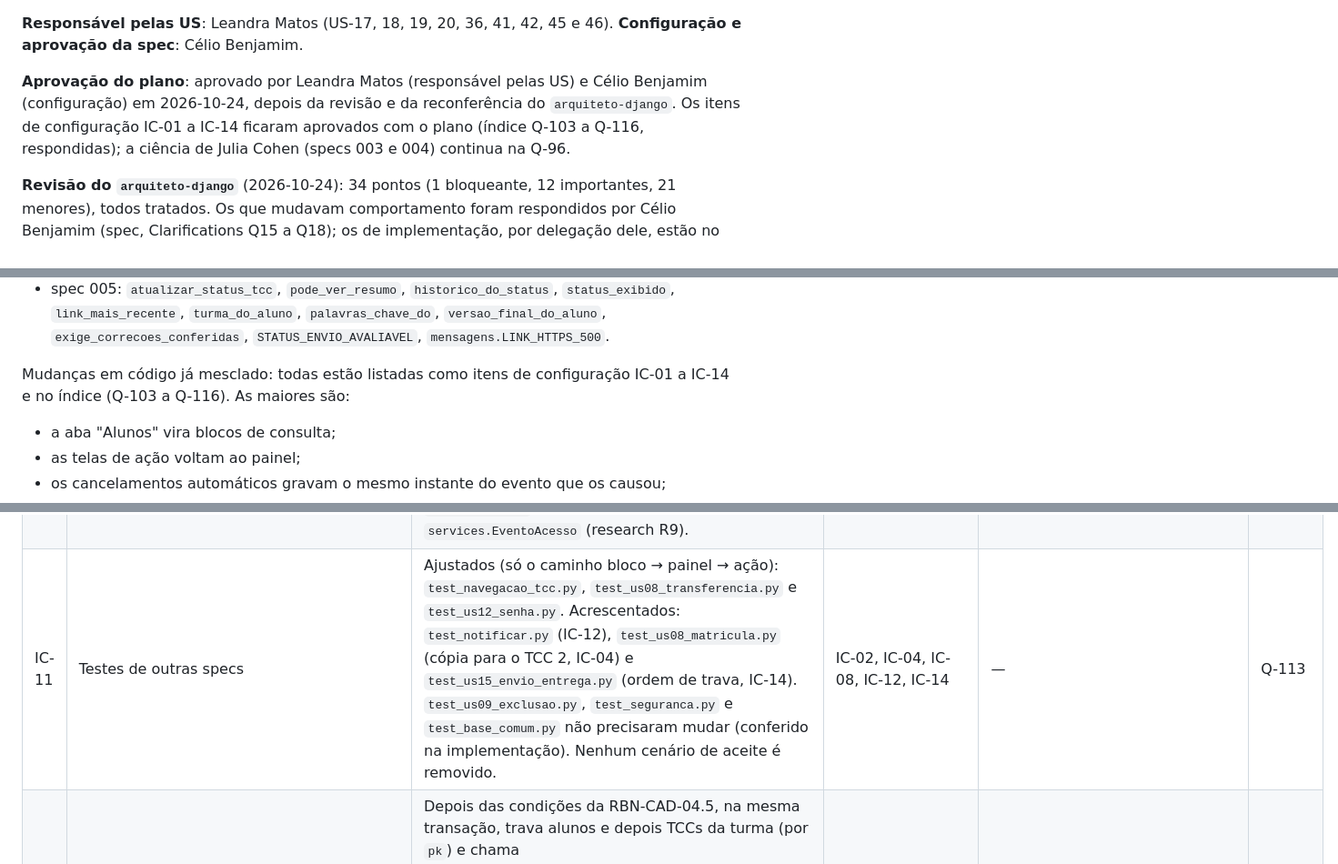
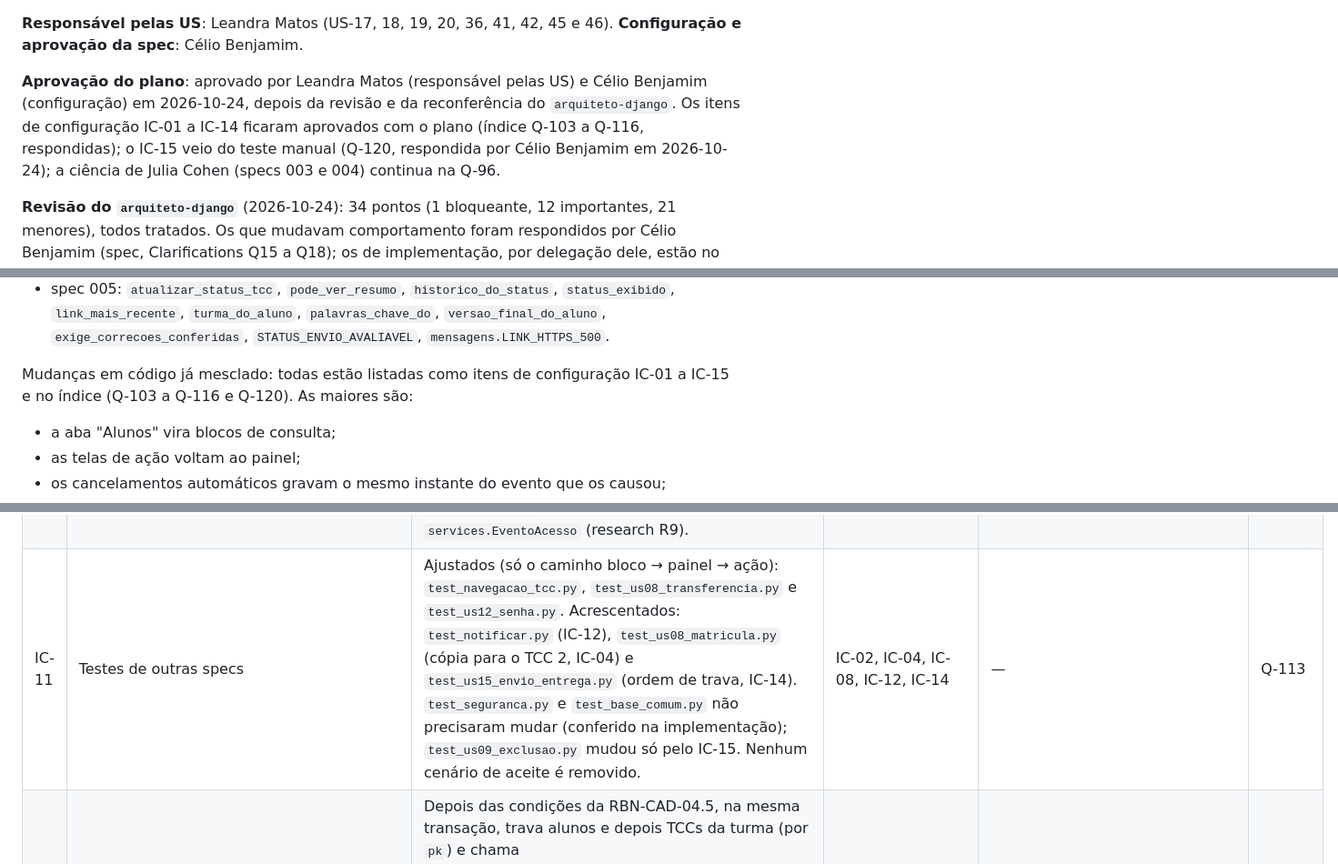
Before and after one commit to celiobenj/SIGTCC, a Markdown page: specs/006-orientacao/plan.md, 3 parts joined by grey strips. Shown at 91% size. Drawn GitHub-style.

```diff
--- a/specs/006-orientacao/plan.md
+++ b/specs/006-orientacao/plan.md
@@ -11,7 +11,8 @@
 
 **Aprovação do plano**: aprovado por Leandra Matos (responsável pelas US) e Célio Benjamim
 (configuração) em 2026-10-24, depois da revisão e da reconferência do `arquiteto-django`. Os itens de
-configuração IC-01 a IC-14 ficaram aprovados com o plano (índice Q-103 a Q-116, respondidas); a
+configuração IC-01 a IC-14 ficaram aprovados com o plano (índice Q-103 a Q-116, respondidas); o
+IC-15 veio do teste manual (Q-120, respondida por Célio Benjamim em 2026-10-24); a
 ciência de Julia Cohen (specs 003 e 004) continua na Q-96.
 
 **Revisão do `arquiteto-django`** (2026-10-24): 34 pontos (1 bloqueante, 12 importantes, 21
@@ -53,8 +54,8 @@ As views ficam finas, em `views_orientacao.py`, `views_atas.py`, `views_artigos.
   `link_mais_recente`, `turma_do_aluno`, `palavras_chave_do`, `versao_final_do_aluno`,
   `exige_correcoes_conferidas`, `STATUS_ENVIO_AVALIAVEL`, `mensagens.LINK_HTTPS_500`.
 
-Mudanças em código já mesclado: todas estão listadas como itens de configuração IC-01 a IC-14 e no
-índice (Q-103 a Q-116). As maiores são:
+Mudanças em código já mesclado: todas estão listadas como itens de configuração IC-01 a IC-15 e no
+índice (Q-103 a Q-116 e Q-120). As maiores são:
 - a aba "Alunos" vira blocos de consulta;
 - as telas de ação voltam ao painel;
 - os cancelamentos automáticos gravam o mesmo instante do evento que os causou;
@@ -265,6 +266,6 @@ aprovação de Célio Benjamim (configuração) e ciência da autora da spec de
 | IC-08 | `views.aluno`, `views.resetar_primeiro_acesso`, `templates/cadastro/aluno.html`, `confirmar_reset.html` (003) | `aluno` deixa de renderizar e redireciona ao painel da turma mais recente do aluno em que quem abre é o Professor da Disciplina; sem turma, 403 (M-02). O template `aluno.html` é removido. O reset e o "Cancelar" redirecionam para `cadastro:aluno`, que resolve o painel no servidor (nenhum `tur_id` vindo do usuário; research R5). "Mais recente": não arquivada primeiro, depois `tur_ano`, `tur_semestre` e `tur_id` decrescentes. A rota `cadastro:aluno` continua existindo (endereço antigo). | FR-044; Q12, D3; S-02 | `test_us12_senha.py` (37-39, 292-389) e `test_seguranca.py:152` ajustados (IC-11) | Q-110 |
 | IC-09 | `templates/cadastro/tcc/meu_tcc.html` e `views_tcc.meu_tcc` (005) | + 3 includes (Orientação, Atas de orientação, Publicação do artigo), com âncora e `?secao=`; o contexto vem dos services da 006. O comentário desatualizado das linhas 8 a 10 é corrigido (Q-87). | FR-042, FR-001, FR-022, FR-034 | `test_us14_status_historico.py:485-489` continua; só acréscimo | Q-111 |
 | IC-10 | Arquivos compartilhados: `urls.py`, `mensagens.py` (003) e o CSS base (`static/css/`) | + rotas, + textos (US e MO-01 a MO-26), + classes de bloco e painel. Nada removido. Os eventos do log das decisões do Coordenador ficam num enum local de `services_artigos` (`EventoArtigo`), como o `EventoFluxoTCC` da spec 005, sem mexer em `services.EventoAcesso` (research R9). | FR-048; D10 | só acréscimo; `test_log_acesso.py` não muda | Q-112 |
-| IC-11 | Testes de outras specs | Ajustados (só o caminho bloco → painel → ação): `test_navegacao_tcc.py`, `test_us08_transferencia.py` e `test_us12_senha.py`. Acrescentados: `test_notificar.py` (IC-12), `test_us08_matricula.py` (cópia para o TCC 2, IC-04) e `test_us15_envio_entrega.py` (ordem de trava, IC-14). `test_us09_exclusao.py`, `test_seguranca.py` e `test_base_comum.py` não precisaram mudar (conferido na implementação). Nenhum cenário de aceite é removido. | IC-02, IC-04, IC-08, IC-12, IC-14 | — | Q-113 |
+| IC-11 | Testes de outras specs | Ajustados (só o caminho bloco → painel → ação): `test_navegacao_tcc.py`, `test_us08_transferencia.py` e `test_us12_senha.py`. Acrescentados: `test_notificar.py` (IC-12), `test_us08_matricula.py` (cópia para o TCC 2, IC-04) e `test_us15_envio_entrega.py` (ordem de trava, IC-14). `test_seguranca.py` e `test_base_comum.py` não precisaram mudar (conferido na implementação); `test_us09_exclusao.py` mudou só pelo IC-15. Nenhum cenário de aceite é removido. | IC-02, IC-04, IC-08, IC-12, IC-14 | — | Q-113 |
 | IC-12 | `services_turmas.arquivar_turma` (004) e `services.notificar` (003) | Depois das condições da RBN-CAD-04.5, na mesma transação, trava alunos e depois TCCs da turma (por `pk`) e chama `services_orientacao.cancelar_pendentes_da_turma(turma, agora)` (import dentro da função, sem import circular), que cancela os pedidos e convites pendentes com o mesmo instante e grava, também na transação, a MO-26 ao docente de cada um, com o link da solicitação. `notificar` ganha `agora=None` opcional, para a notificação ter o mesmo instante (dedução do motivo, FR-050). | FR-050, FR-053; Q17 | testes da US-07 continuam; novos em `test_arquivamento_pendentes.py` | Q-114 |
 | IC-13 | `services.py` (003) e `services_entregas._enviar_email_ao_aluno` (005) | + `services.enviar_email_apos_commit(usuario, assunto, template, contexto)`, extraído de `_enviar_email_ao_aluno` (mesma regra de `SIGTCC_EMAIL_SINCRONO` e thread), que passa a chamá-lo. Comportamento da spec 005 inalterado. | R11; reaproveitamento sem cópia | testes de e-mail das US-15 e US-43 continuam | Q-115 |
```
Also changed, not shown: other parts of specs/006-orientacao/plan.md (+2 -2 lines), docs/questoes-a-rever.md (+1 -1 lines), specs/006-orientacao/pr-feat-06.md (+14 -11 lines).
